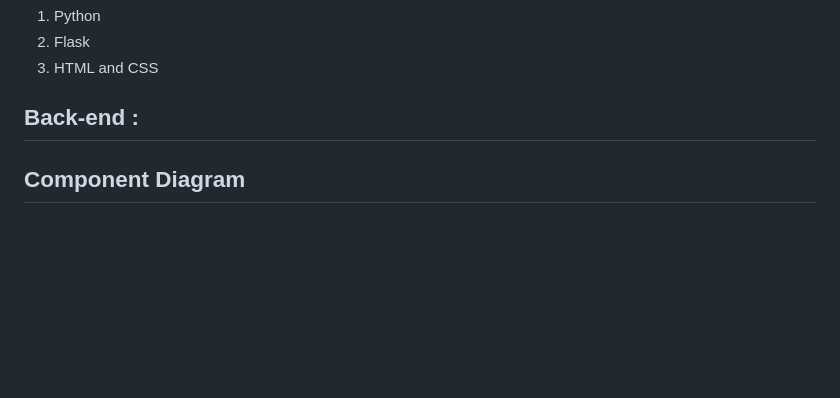
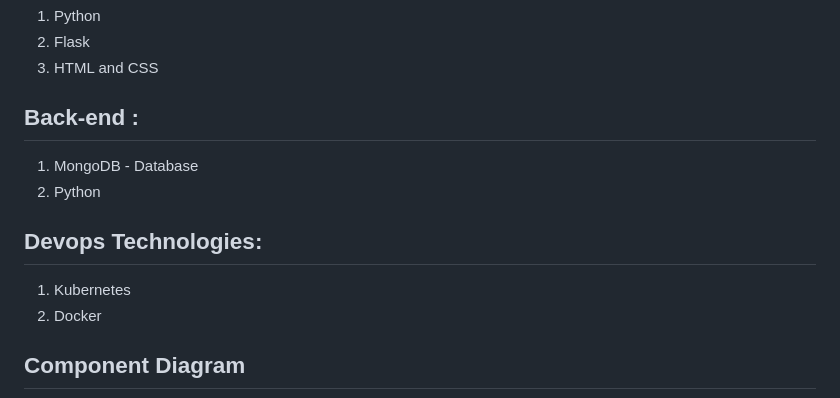
Before and after one commit to aritrasaha18/shuttle-service-kata-project, a Markdown page: README.md, the part around the change. Rendered like a GitHub page; blank space fills up the shorter version.

```diff
--- a/README.md
+++ b/README.md
@@ -36,6 +36,14 @@ Number of modules : 6
 
 ## Back-end :
 
+1. MongoDB - Database
+2. Python
+
+## Devops Technologies:
+
+1. Kubernetes
+2. Docker
+
 ## Component Diagram
 ![Diagram](https://github.com/aritrasaha18/shuttle-service-kata-project/blob/main/cloudproject.png)
 
```
